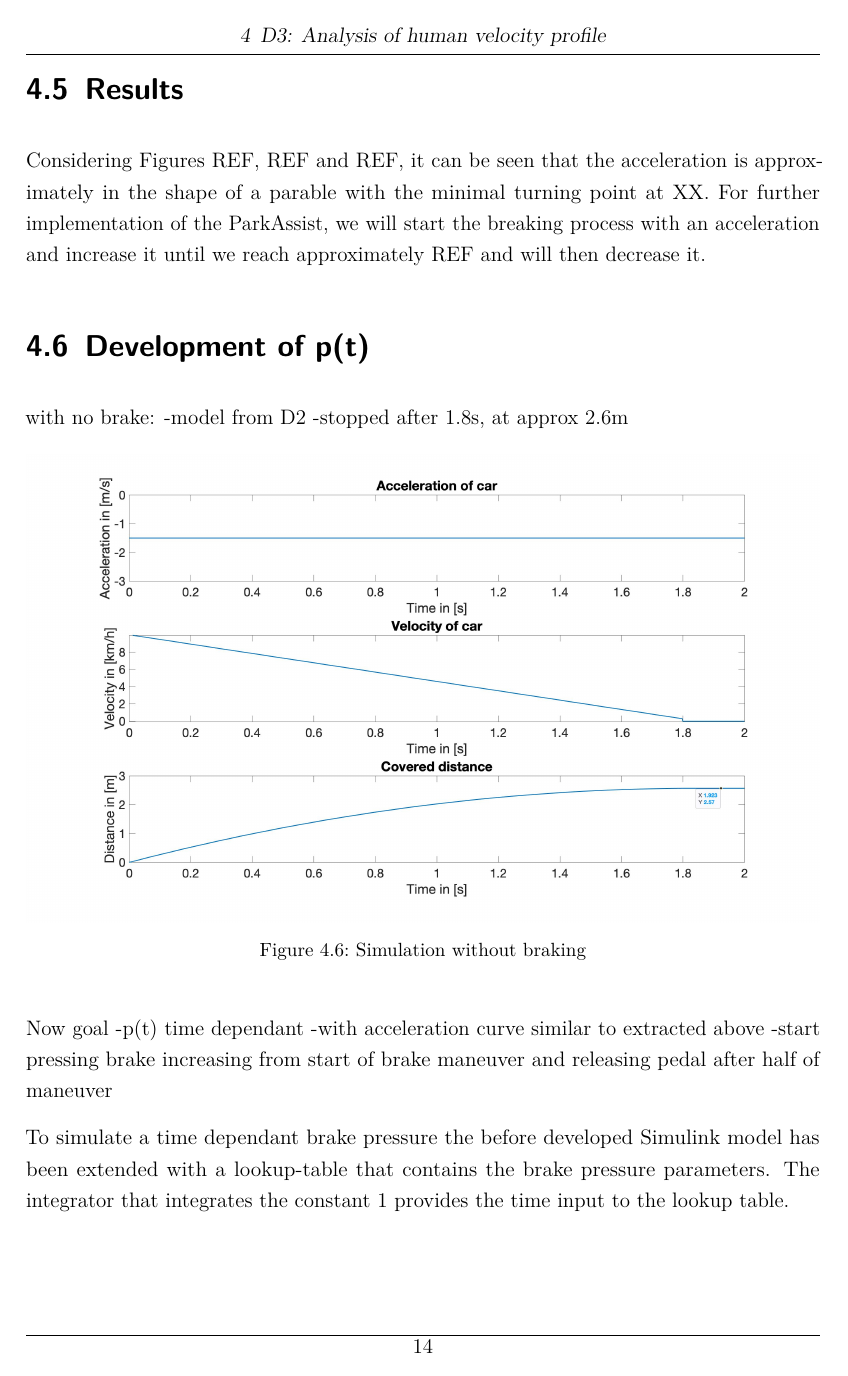
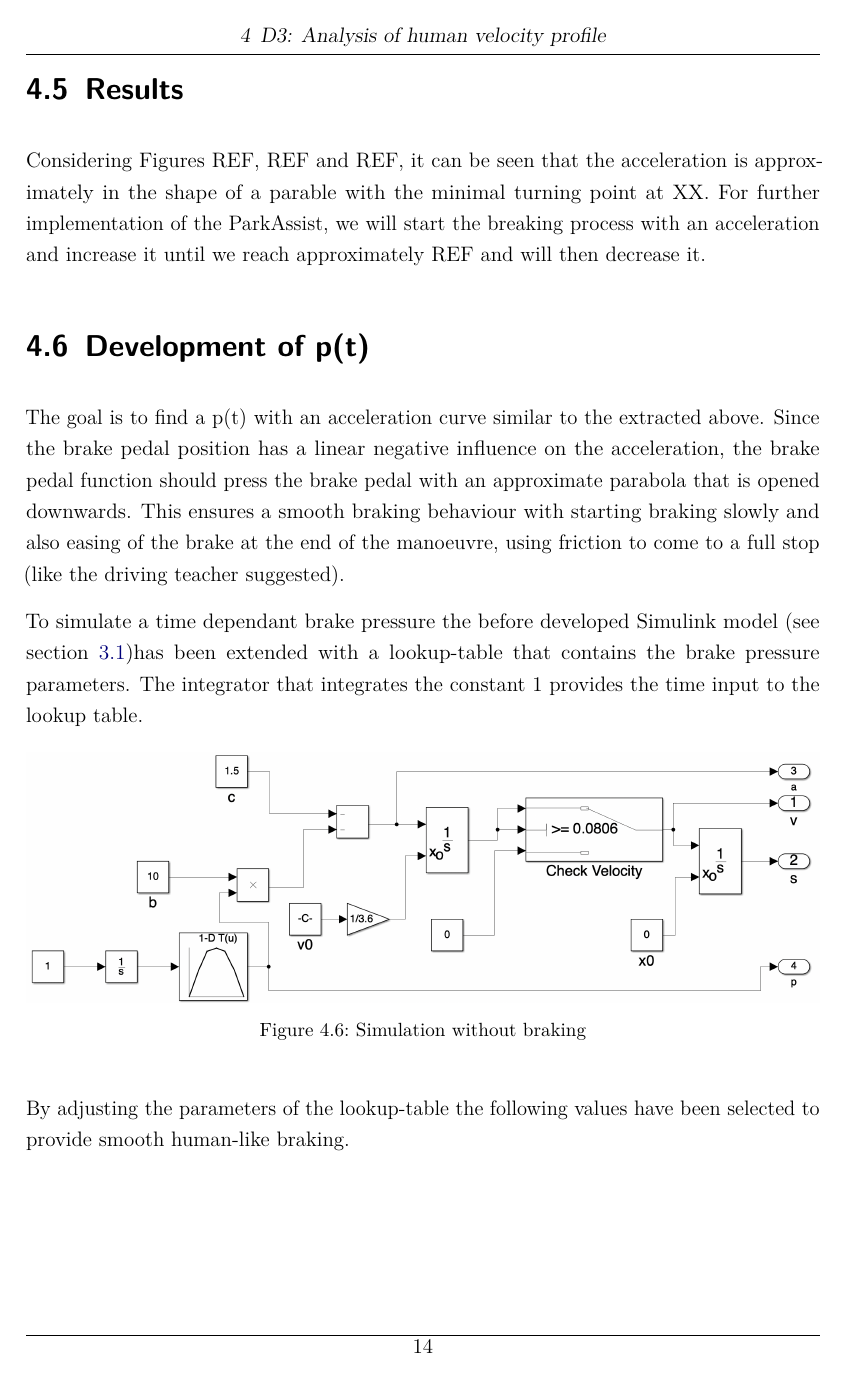
Before and after one commit to nahku/Parkassist, a LaTeX document (Dokumentation/dokumentation.tex, which reads Dokumentation/content/Content.tex): page 21 of 44 before the commit and page 21 of 43 after it. Compiled offline with pdfLaTeX.

Commit message:
continued D3 D5

```diff
--- a/Dokumentation/content/Content.tex
+++ b/Dokumentation/content/Content.tex
@@ -308,30 +309,30 @@ Considering Figures REF, REF and REF, it can be seen that the acceleration is ap
 %lösung: moving average filter zum glätten der messwerte
 %dann extrahieren der negativen beschleunigungen
 
-\section{Development of p(t)}
-with no brake:
--model from D2
--stopped after 1.8s, at approx 2.6m
-\begin{figure}[H]
-\centering
-\includegraphics[width=1\textwidth]{images/D3_no_brake.jpg}
-\caption{Simulation without braking}
-\label{fig:D3_IndividualBraking2}
-\end{figure}
+\section{Development of p(t)}\label{sec:D3_dev_pt}
+%with no brake:
+%-model from D2
+%-stopped after 1.8s, at approx 2.6m
+%\begin{figure}[H]
+%\centering
+%\includegraphics[width=1\textwidth]{images/D3_no_brake.jpg}
+%\caption{Simulation without braking}
+%\label{fig:D3_IndividualBraking2}
+%\end{figure}
 
-Now goal
--p(t) time dependant
--with acceleration curve similar to extracted above
--start pressing brake increasing from start of brake maneuver and releasing pedal after half of maneuver
+The goal is to find a p(t) with an acceleration curve similar to the extracted above.
+Since the brake pedal position has a linear negative influence on the acceleration, the brake pedal function should press the brake pedal with an approximate parabola that is opened downwards.
+This ensures a smooth braking behaviour with starting braking slowly and also easing of the brake at the end of the manoeuvre, using friction to come to a full stop (like the driving teacher suggested).
 
-To simulate a time dependant brake pressure the before developed Simulink model has been extended with a lookup-table that contains the brake pressure parameters. The integrator that integrates the constant 1 provides the time input to the lookup table.
+To simulate a time dependant brake pressure the before developed Simulink model (see section \ref{sec:D2_model})has been extended with a lookup-table that contains the brake pressure parameters.
+The integrator that integrates the constant 1 provides the time input to the lookup table.
 \begin{figure}[H]
 \centering
 \includegraphics[width=1\textwidth]{images/D3_model_extension.png}
 \caption{Simulation without braking}
 \label{fig:D3_IndividualBraking2}
 \end{figure}
-
+By adjusting the parameters of the lookup-table the following values have been selected to provide smooth human-like braking.
 \begin{table}[H]
 \centering
 \caption{Determined p(t) parameters}
```
Also changed, not shown: Dokumentation/dokumentation.pdf, Dokumentation/content/Content.tex (26 more changed lines), 1 other file.
